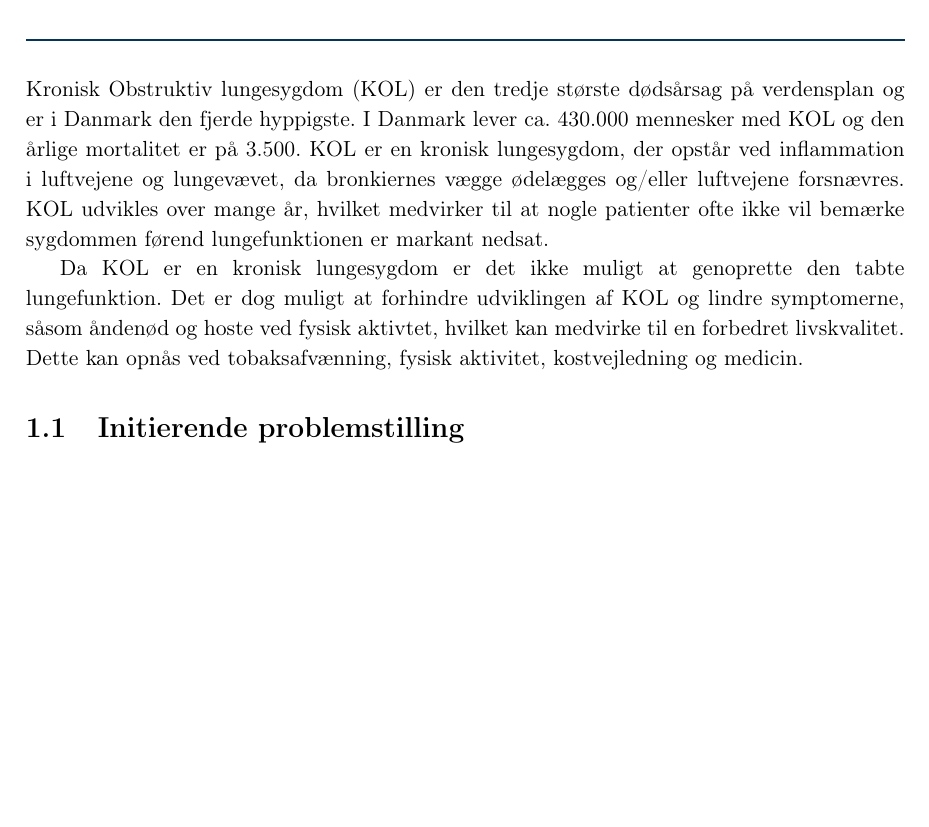
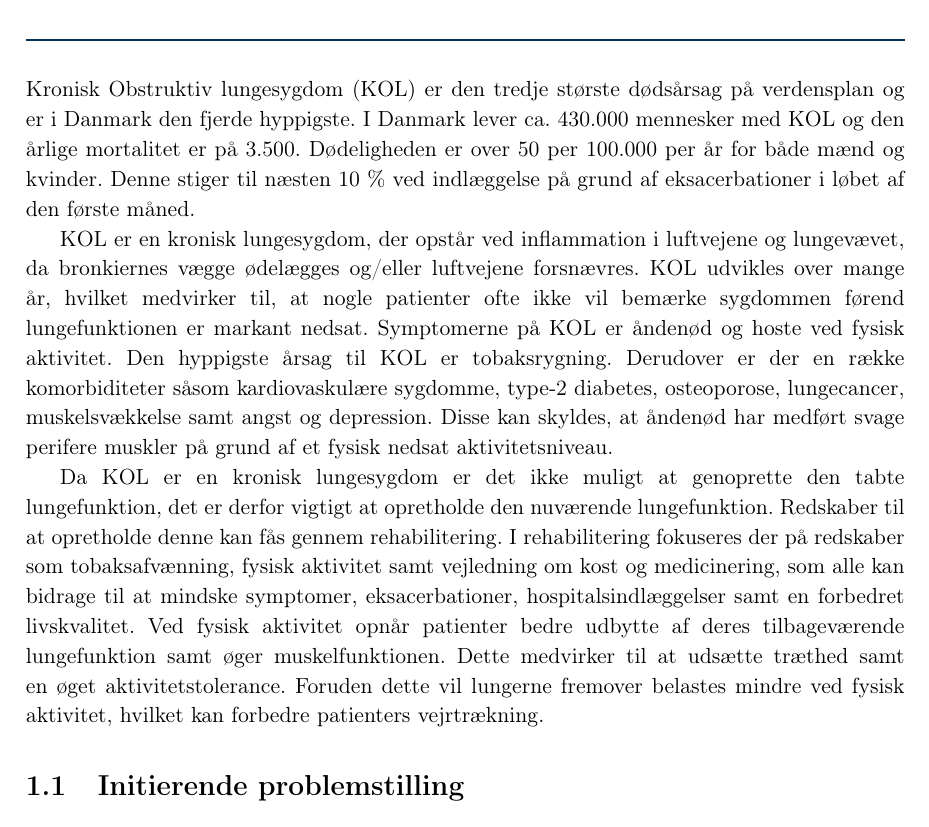
Before and after one commit to mariakroustrup/ST6, a LaTeX book (main.tex, which reads rapportAfsnit/bInitierende/indledning.tex): part of page 5 of 41, cut so that both start at the same text, the shorter picture padded with empty space. Compiled offline with pdfLaTeX; a LaTeX package or settings file that is missing is left out.

Commit message:
main + indledning

```diff
--- a/rapportAfsnit/bInitierende/indledning.tex
+++ b/rapportAfsnit/bInitierende/indledning.tex
@@ -1,12 +1,11 @@
 \chapter{Indledning}
-Kronisk Obstruktiv lungesygdom (KOL) er den tredje største dødsårsag på verdensplan og er i Danmark den fjerde hyppigste. I Danmark lever ca. 430.000 mennesker med KOL og den årlige mortalitet er på 3.500. KOL er en kronisk lungesygdom, der opstår ved inflammation i luftvejene og lungevævet, da bronkiernes vægge ødelægges og/eller luftvejene forsnævres. KOL udvikles over mange år, hvilket medvirker til at nogle patienter ofte ikke vil bemærke sygdommen førend lungefunktionen er markant nedsat.
+Kronisk Obstruktiv lungesygdom (KOL) er den tredje største dødsårsag på verdensplan og er i Danmark den fjerde hyppigste. I Danmark lever ca. 430.000 mennesker med KOL og den årlige mortalitet er på 3.500. Dødeligheden er over 50 per 100.000 per år for både mænd og kvinder. Denne stiger til næsten 10 \% ved indlæggelse på grund af eksacerbationer i løbet af den første måned.
 
-Da KOL er en kronisk lungesygdom er det ikke muligt at genoprette den tabte lungefunktion. Det er dog muligt at forhindre udviklingen af KOL og lindre symptomerne, såsom åndenød og hoste ved fysisk aktivtet, hvilket kan medvirke til en forbedret livskvalitet. Dette kan opnås ved tobaksafvænning, fysisk aktivitet, kostvejledning og medicin.
+KOL er en kronisk lungesygdom, der opstår ved inflammation i luftvejene og lungevævet, da bronkiernes vægge ødelægges og/eller luftvejene forsnævres. KOL udvikles over mange år, hvilket medvirker til, at nogle patienter ofte ikke vil bemærke sygdommen førend lungefunktionen er markant nedsat. Symptomerne på KOL er åndenød og hoste ved fysisk aktivitet. Den hyppigste årsag til KOL er tobaksrygning.
+Derudover er der en række komorbiditeter såsom kardiovaskulære sygdomme, type-2 diabetes, osteoporose, lungecancer, muskelsvækkelse samt angst og depression. Disse kan skyldes, at åndenød har medført svage perifere muskler på grund af et fysisk nedsat aktivitetsniveau.
 
-
-
-
-
+Da KOL er en kronisk lungesygdom er det ikke muligt at genoprette den tabte lungefunktion, det er derfor vigtigt at opretholde den nuværende lungefunktion. Redskaber til at opretholde denne kan fås gennem rehabilitering. I rehabilitering fokuseres der på redskaber som tobaksafvænning, fysisk aktivitet samt vejledning om kost og medicinering, som alle kan bidrage til at mindske symptomer, eksacerbationer, hospitalsindlæggelser samt en forbedret livskvalitet.
+Ved fysisk aktivitet opnår patienter bedre udbytte af deres tilbageværende lungefunktion samt øger muskelfunktionen. Dette medvirker til at udsætte træthed samt en øget aktivitetstolerance. Foruden dette vil lungerne fremover belastes mindre ved fysisk aktivitet, hvilket kan forbedre patienters vejrtrækning.
 
 \section{Initierende problemstilling}
 \textit{Hvordan er diagnosticeringen og behandlingen af patienter med kronisk obstruktiv lungesygdom og hvilke rehabiliteringsmuligheder kan tilbydes?}
```
Also changed, not shown: main.pdf, 2 other files.
